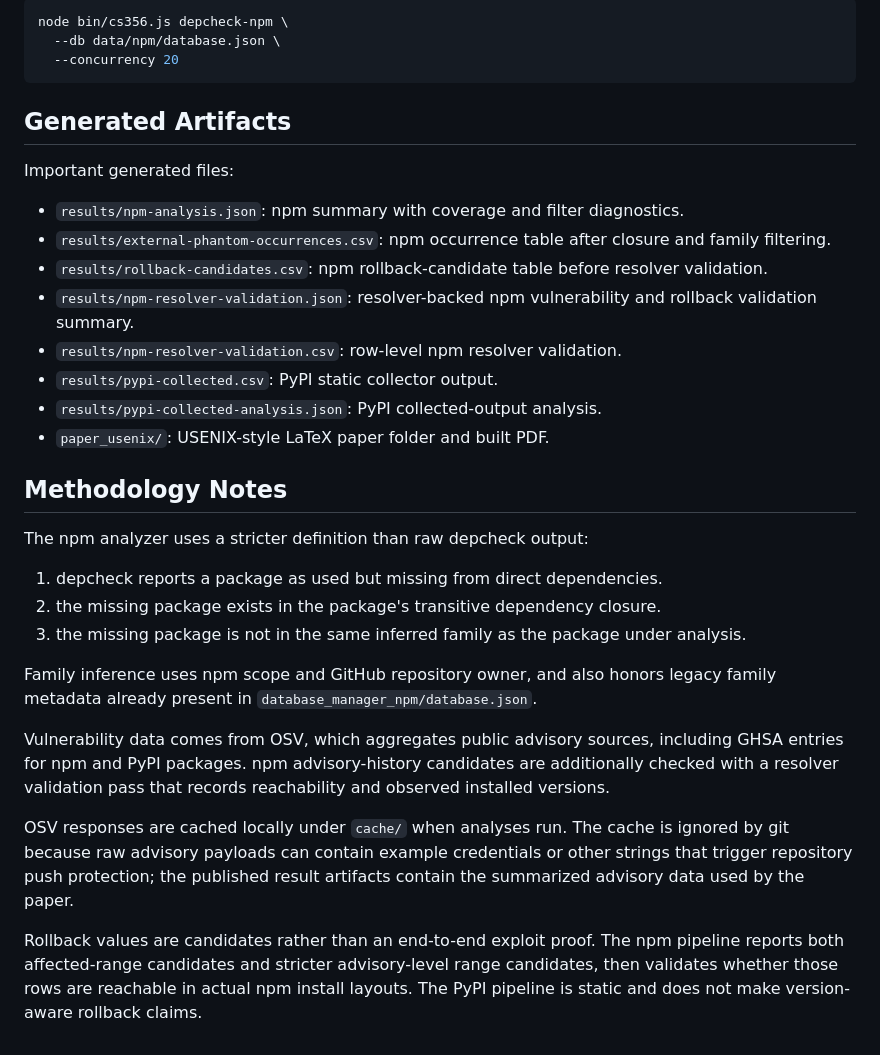
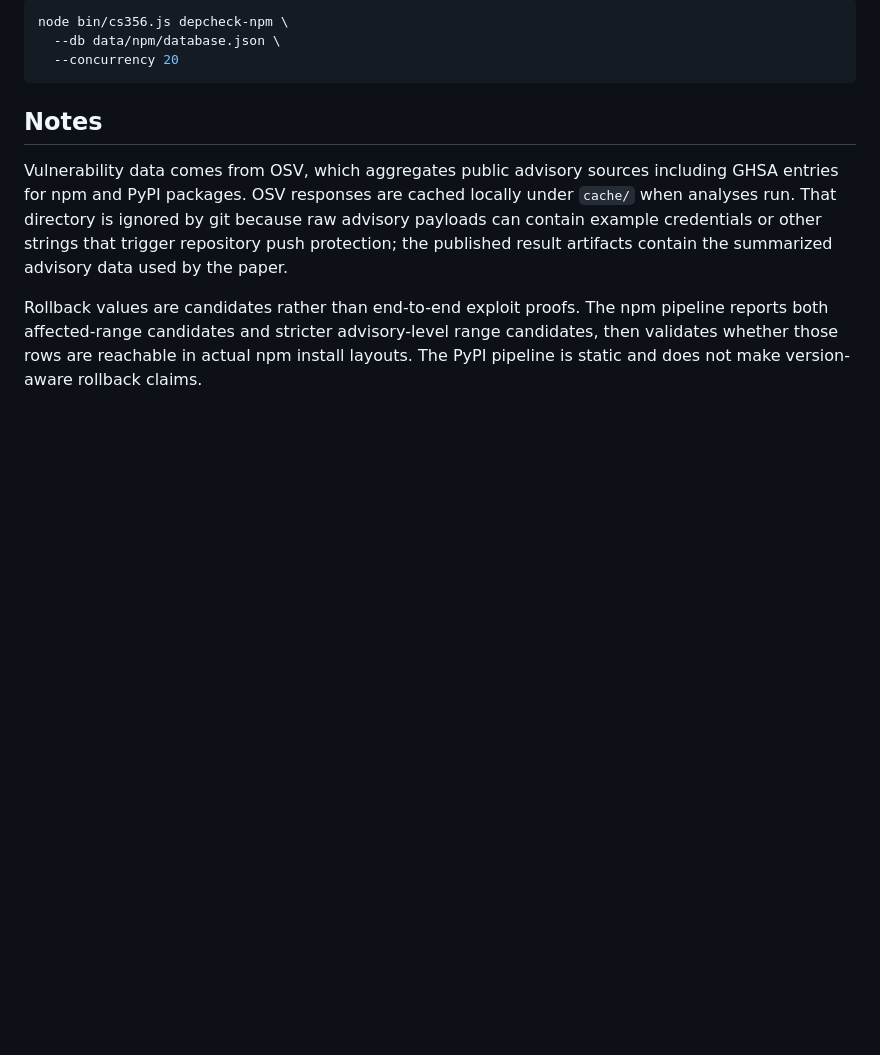
Before and after one commit to antoniocye/cs356, a Markdown page: README.md, the part around one of its changes. Drawn GitHub-style; blank space fills up the shorter version.

````diff
--- a/README.md
+++ b/README.md
@@ -84,45 +119,16 @@ node bin/cs356.js depcheck-npm \
   --concurrency 20
 ```
 
-## Generated Artifacts
+## Notes
 
-Important generated files:
+Vulnerability data comes from OSV, which aggregates public advisory sources
+including GHSA entries for npm and PyPI packages. OSV responses are cached
+locally under `cache/` when analyses run. That directory is ignored by git
+because raw advisory payloads can contain example credentials or other strings
+that trigger repository push protection; the published result artifacts contain
+the summarized advisory data used by the paper.
 
-- `results/npm-analysis.json`: npm summary with coverage and filter diagnostics.
-- `results/external-phantom-occurrences.csv`: npm occurrence table after closure
-  and family filtering.
-- `results/rollback-candidates.csv`: npm rollback-candidate table before
-  resolver validation.
-- `results/npm-resolver-validation.json`: resolver-backed npm vulnerability and
-  rollback validation summary.
-- `results/npm-resolver-validation.csv`: row-level npm resolver validation.
-- `results/pypi-collected.csv`: PyPI static collector output.
-- `results/pypi-collected-analysis.json`: PyPI collected-output analysis.
-- `paper_usenix/`: USENIX-style LaTeX paper folder and built PDF.
-
-## Methodology Notes
-
-The npm analyzer uses a stricter definition than raw depcheck output:
-
-1. depcheck reports a package as used but missing from direct dependencies.
-2. the missing package exists in the package's transitive dependency closure.
-3. the missing package is not in the same inferred family as the package under
-   analysis.
-
-Family inference uses npm scope and GitHub repository owner, and also honors
-legacy family metadata already present in `database_manager_npm/database.json`.
-
-Vulnerability data comes from OSV, which aggregates public advisory sources,
-including GHSA entries for npm and PyPI packages. npm advisory-history
-candidates are additionally checked with a resolver validation pass that records
-reachability and observed installed versions.
-
-OSV responses are cached locally under `cache/` when analyses run. The cache is
-ignored by git because raw advisory payloads can contain example credentials or
-other strings that trigger repository push protection; the published result
-artifacts contain the summarized advisory data used by the paper.
-
-Rollback values are candidates rather than an end-to-end exploit proof. The npm
+Rollback values are candidates rather than end-to-end exploit proofs. The npm
 pipeline reports both affected-range candidates and stricter advisory-level
 range candidates, then validates whether those rows are reachable in actual npm
 install layouts. The PyPI pipeline is static and does not make version-aware
````
Also changed, not shown: other parts of README.md (+42 -7 lines).
